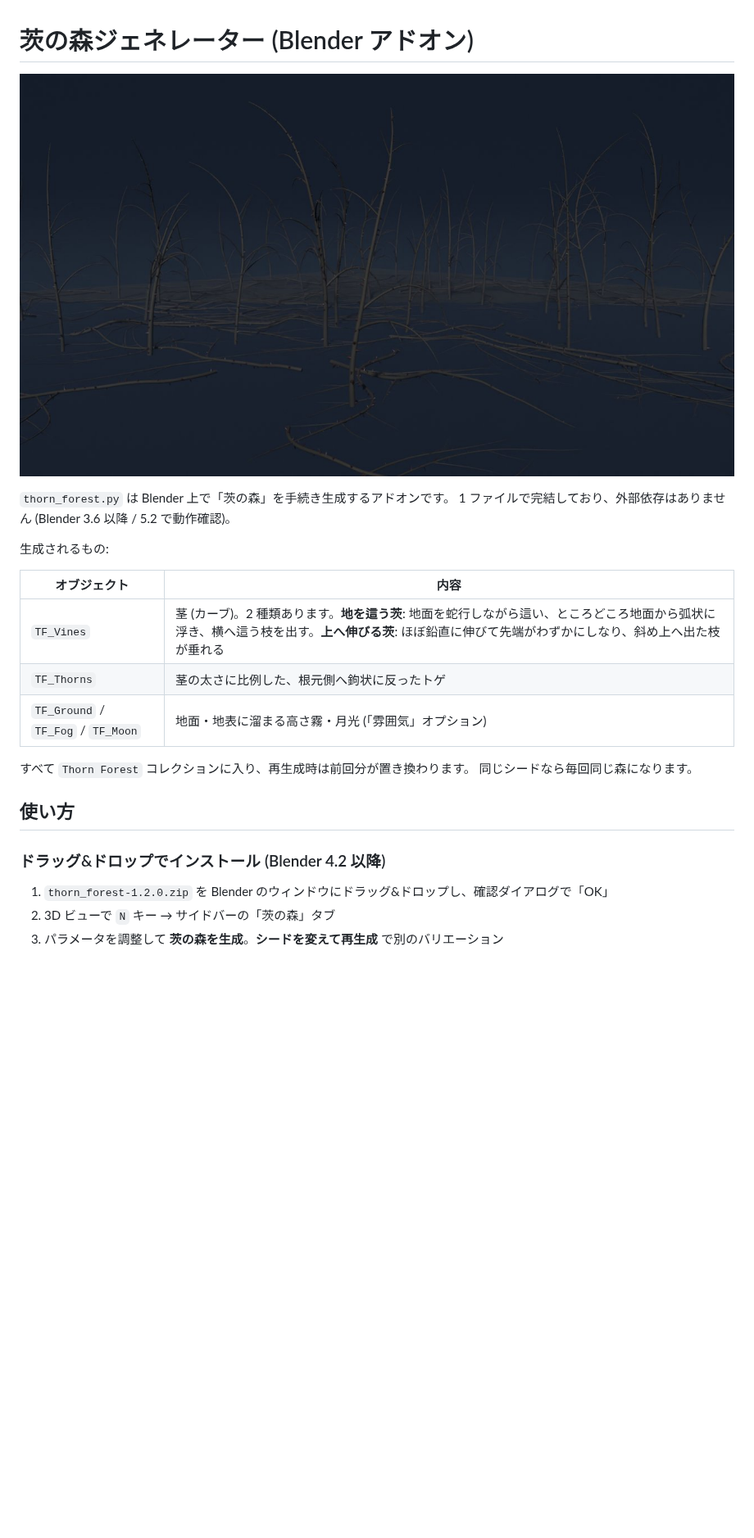
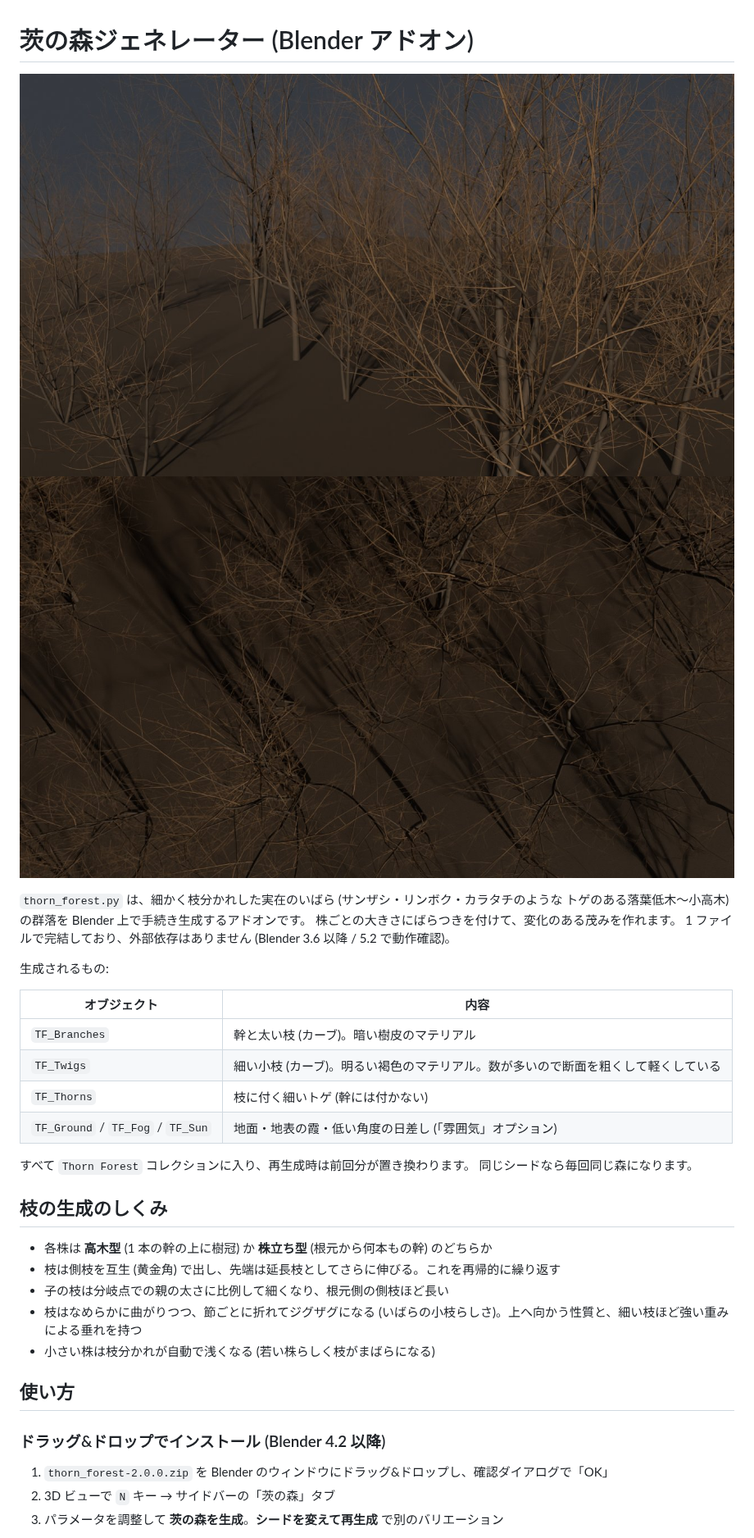
Before and after one commit to naturalart9797-bit/A_life, a Markdown page: blender/README.md, the part around one of its changes. Shown at 82% size. Drawn GitHub-style; pictures changed too: blender/preview.jpg, blender/preview_aerial.jpg (added); blank space fills up the shorter version.

```diff
--- a/blender/README.md
+++ b/blender/README.md
@@ -1,26 +1,38 @@
 # 茨の森ジェネレーター (Blender アドオン)
 
 ![preview](preview.jpg)
+![aerial](preview_aerial.jpg)
 
-`thorn_forest.py` は Blender 上で「茨の森」を手続き生成するアドオンです。
+`thorn_forest.py` は、細かく枝分かれした実在のいばら (サンザシ・リンボク・カラタチのような
+トゲのある落葉低木〜小高木) の群落を Blender 上で手続き生成するアドオンです。
+株ごとの大きさにばらつきを付けて、変化のある茂みを作れます。
 1 ファイルで完結しており、外部依存はありません (Blender 3.6 以降 / 5.2 で動作確認)。
 
 生成されるもの:
 
 | オブジェクト | 内容 |
 | --- | --- |
-| `TF_Vines` | 茎 (カーブ)。2 種類あります。**地を這う茨**: 地面を蛇行しながら這い、ところどころ地面から弧状に浮き、横へ這う枝を出す。**上へ伸びる茨**: ほぼ鉛直に伸びて先端がわずかにしなり、斜め上へ出た枝が垂れる |
-| `TF_Thorns` | 茎の太さに比例した、根元側へ鉤状に反ったトゲ |
-| `TF_Ground` / `TF_Fog` / `TF_Moon` | 地面・地表に溜まる高さ霧・月光 (「雰囲気」オプション) |
+| `TF_Branches` | 幹と太い枝 (カーブ)。暗い樹皮のマテリアル |
+| `TF_Twigs` | 細い小枝 (カーブ)。明るい褐色のマテリアル。数が多いので断面を粗くして軽くしている |
+| `TF_Thorns` | 枝に付く細いトゲ (幹には付かない) |
+| `TF_Ground` / `TF_Fog` / `TF_Sun` | 地面・地表の霞・低い角度の日差し (「雰囲気」オプション) |
 
 すべて `Thorn Forest` コレクションに入り、再生成時は前回分が置き換わります。
 同じシードなら毎回同じ森になります。
+
+## 枝の生成のしくみ
+
+- 各株は **高木型** (1 本の幹の上に樹冠) か **株立ち型** (根元から何本もの幹) のどちらか
+- 枝は側枝を互生 (黄金角) で出し、先端は延長枝としてさらに伸びる。これを再帰的に繰り返す
+- 子の枝は分岐点での親の太さに比例して細くなり、根元側の側枝ほど長い
+- 枝はなめらかに曲がりつつ、節ごとに折れてジグザグになる (いばらの小枝らしさ)。上へ向かう性質と、細い枝ほど強い重みによる垂れを持つ
+- 小さい株は枝分かれが自動で浅くなる (若い株らしく枝がまばらになる)
 
 ## 使い方
 
 ### ドラッグ&ドロップでインストール (Blender 4.2 以降)
 
-1. `thorn_forest-1.2.0.zip` を Blender のウィンドウにドラッグ&ドロップし、確認ダイアログで「OK」
+1. `thorn_forest-2.0.0.zip` を Blender のウィンドウにドラッグ&ドロップし、確認ダイアログで「OK」
 2. 3D ビューで `N` キー → サイドバーの「茨の森」タブ
 3. パラメータを調整して **茨の森を生成**。**シードを変えて再生成** で別のバリエーション
 
```
Also changed, not shown: other parts of blender/README.md (+12 -11 lines), 4 other files.
